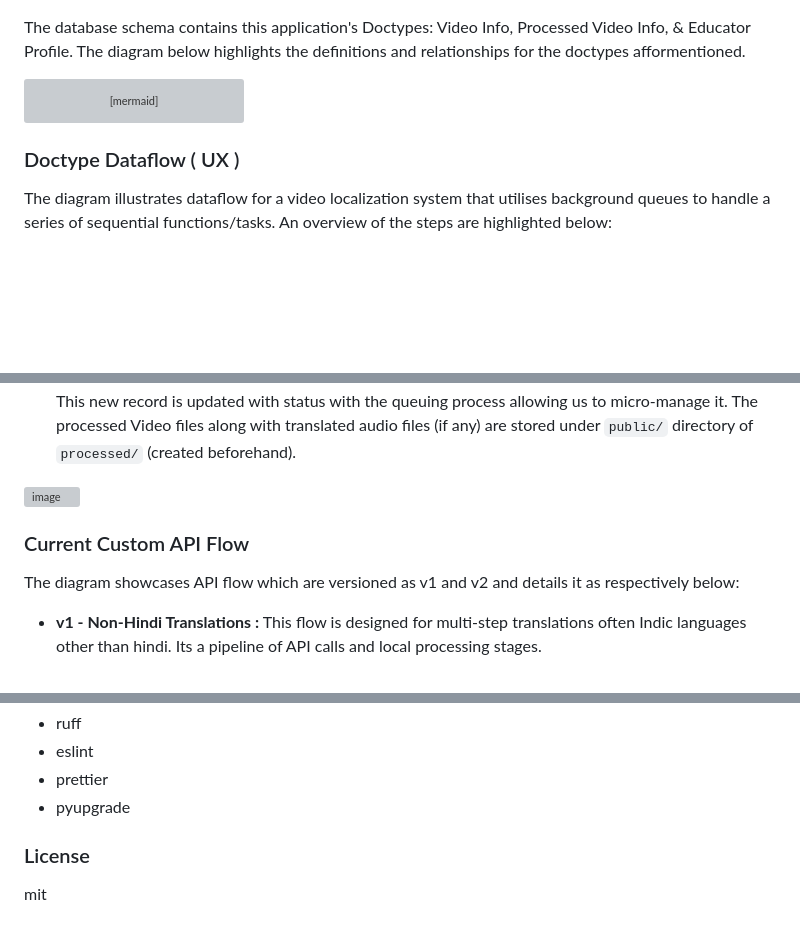
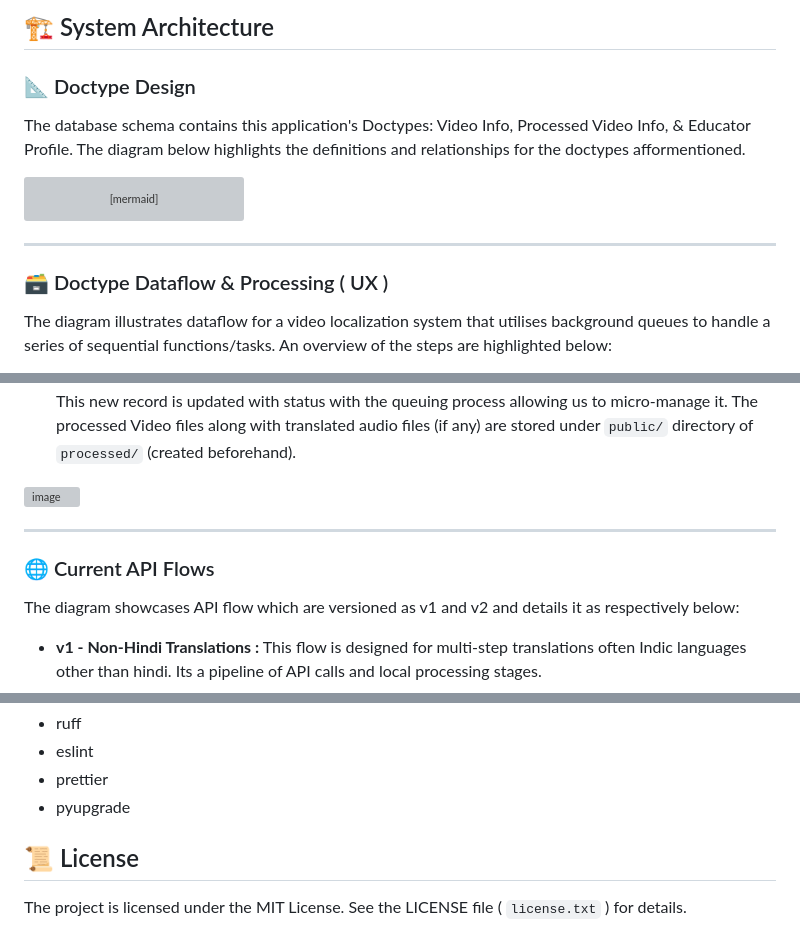
Before and after one commit to theapprenticeproject/Video_Translation, a Markdown page: README.md, 3 parts joined by grey strips. Drawn GitHub-style; blank space fills up the shorter version; grey boxes are pictures that could not be loaded.

````diff
--- a/README.md
+++ b/README.md
@@ -38,3 +71,6 @@ uv pip install -r pyproject.toml
+## 🏗️ System Architecture
+
+### 📐 Doctype Design
 The database schema contains this application's Doctypes: Video Info, Processed Video Info, & Educator Profile. The diagram below highlights the definitions and relationships for the doctypes afformentioned.
 ```mermaid
 erDiagram
@@ -66,7 +102,9 @@ erDiagram
     EDUCATOR_PROFILE ||--o{ VIDEO_INFO : "uploads"
     VIDEO_INFO ||--o{ PROCESSED_VIDEO_INFO : "has"
 ```
-### Doctype Dataflow ( UX )
+---
+
+### 🗃️ Doctype Dataflow & Processing ( UX )
 The diagram illustrates dataflow for a video localization system that utilises background queues to handle a series of sequential functions/tasks. An overview of the steps are highlighted below:
 1. A user uploads a video with the details, which creates a **Video Info** record. This uploaded video is saved into the local filesystem under `public/` directory of `original/` (created manually).
 2. Once user initiates the process (by clicking "Start Process" button), a chain of background jobs begin. These jobs are managed by **Frappe Queues** system which allows multiple videos to be processed concurrently. Multiple queues are used each dedicated to a specific function:
@@ -78,7 +116,9 @@ This queuing system ensures each function is executed only after preceding funct
 
 <img width="2826" height="952" alt="image" src="https://github.com/user-attachments/assets/484acdac-d7da-41f4-af94-784e6416e022" />
 
-### Current Custom API Flow
+---
+
+### 🌐 Current API Flows
 The diagram showcases API flow which are versioned as v1 and v2 and details it as respectively below:
 * **v1 - Non-Hindi Translations :** This flow is designed for multi-step translations often Indic languages other than hindi. Its a pipeline of API calls and local processing stages.
     * Detecting Source language is the common step among both API version which begins with Bhashini language detection API. Audio Extracted using FFMPEG & the output audio file is passed onto next step.
@@ -115,6 +193,6 @@ Pre-commit is configured to use the following tools for checking and formatting
 - prettier
 - pyupgrade
 
-### License
+## 📜 License
 
-mit
+The project is licensed under the MIT License. See the LICENSE file ( `license.txt` ) for details.
````
Also changed, not shown: other parts of README.md (+82 -11 lines).
